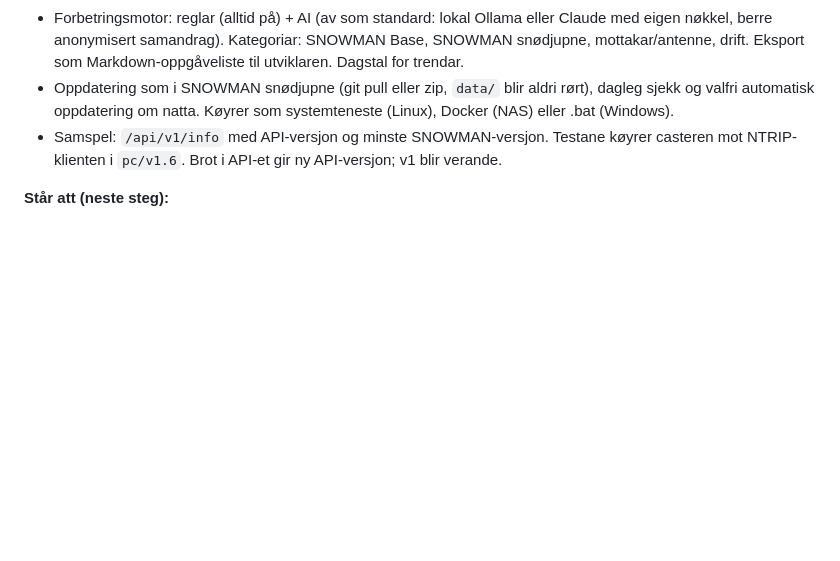
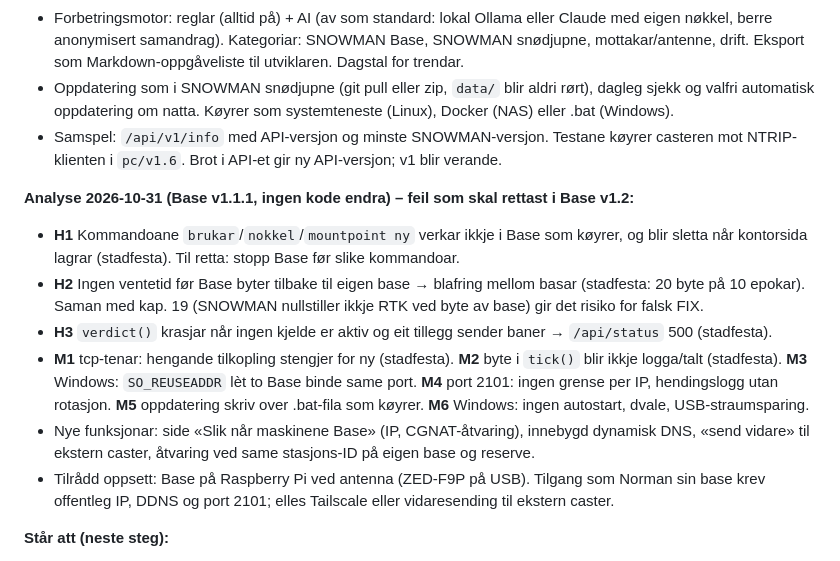
Before and after one commit to Snowman6230/Snowman-Snowdeept, a Markdown page: docs/VEGEN-VIDARE.md, the part around the change. Drawn GitHub-style; blank space fills up the shorter version.

Commit message:
Dokumentasjon: analyse av SNOWMAN Base v1.1.1
Feil funne (H1–H3, M1–M6) og tilrådd oppsett for mottak og tilgang,
ført inn i VEGEN-VIDARE kap. 18. Ingen kodeendring.

Co-Authored-By: Claude Opus 5.5 <noreply@anthropic.com>
Claude-Session: https://claude.ai/code/session_01PDannmkjhVRscij36zyht1

```diff
--- a/docs/VEGEN-VIDARE.md
+++ b/docs/VEGEN-VIDARE.md
@@ -422,6 +422,21 @@ at endringar i Base kan påverke SNOWMAN snødjupne, og kunne foreslå forbetrin
 - Samspel: `/api/v1/info` med API-versjon og minste SNOWMAN-versjon. Testane køyrer casteren mot NTRIP-klienten i
   `pc/v1.6`. Brot i API-et gir ny API-versjon; v1 blir verande.
 
+**Analyse 2026-10-31 (Base v1.1.1, ingen kode endra) – feil som skal rettast i Base v1.2:**
+- **H1** Kommandoane `brukar`/`nokkel`/`mountpoint ny` verkar ikkje i Base som køyrer, og blir sletta når kontorsida
+  lagrar (stadfesta). Til retta: stopp Base før slike kommandoar.
+- **H2** Ingen ventetid før Base byter tilbake til eigen base → blafring mellom basar (stadfesta: 20 byte på 10 epokar).
+  Saman med kap. 19 (SNOWMAN nullstiller ikkje RTK ved byte av base) gir det risiko for falsk FIX.
+- **H3** `verdict()` krasjar når ingen kjelde er aktiv og eit tillegg sender baner → `/api/status` 500 (stadfesta).
+- **M1** tcp-tenar: hengande tilkopling stengjer for ny (stadfesta). **M2** byte i `tick()` blir ikkje logga/talt
+  (stadfesta). **M3** Windows: `SO_REUSEADDR` lèt to Base binde same port. **M4** port 2101: ingen grense per IP,
+  hendingslogg utan rotasjon. **M5** oppdatering skriv over .bat-fila som køyrer. **M6** Windows: ingen autostart,
+  dvale, USB-straumsparing.
+- Nye funksjonar: side «Slik når maskinene Base» (IP, CGNAT-åtvaring), innebygd dynamisk DNS, «send vidare» til
+  ekstern caster, åtvaring ved same stasjons-ID på eigen base og reserve.
+- Tilrådd oppsett: Base på Raspberry Pi ved antenna (ZED-F9P på USB). Tilgang som Norman sin base krev offentleg IP,
+  DDNS og port 2101; elles Tailscale eller vidaresending til ekstern caster.
+
 **Står att (neste steg):**
 1. SNOWMAN snødjupne: klient mot API v1 (deling og anleggspakke) – v1.8.
 2. Kontordelen: teikne og redigere trasear, hindringar og kontrollpunkt i 2D/3D, og byggje anleggspakka i Base – v1.9.
```
Also changed, not shown: ENDRINGSLOGG.md (+9 -0 lines).
